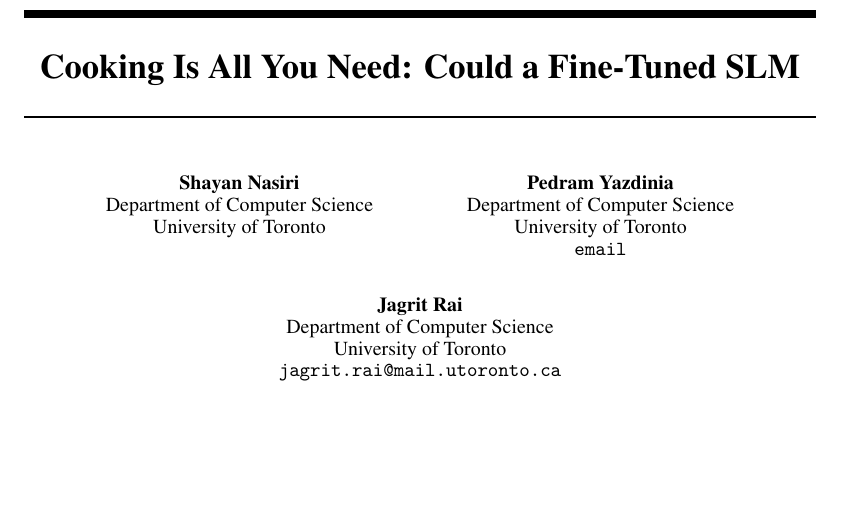
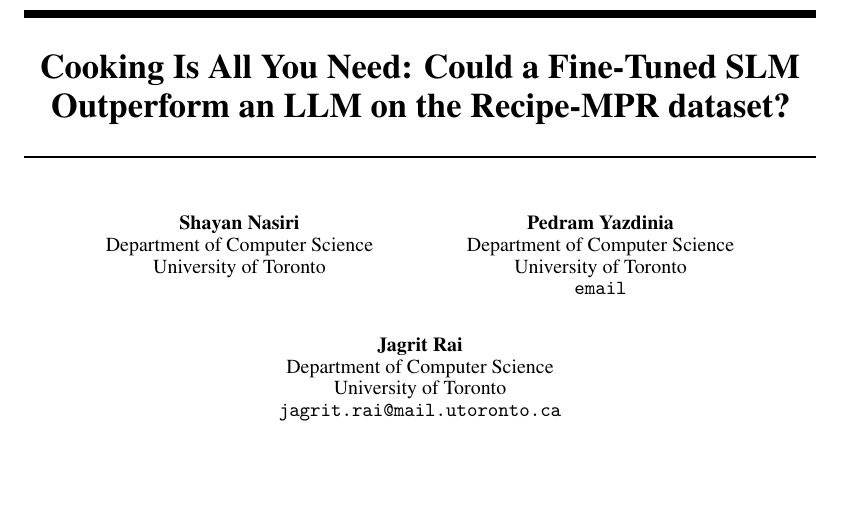
Before and after one commit to ShayanNasiri/ece1508, a LaTeX paper (docs/project_briefing.tex): part of page 1 of 3, cut so that both start at the same text, the shorter picture padded with empty space. Compiled offline with pdfLaTeX.

Commit message:
Fixed project title

```diff
--- a/docs/project_briefing.tex
+++ b/docs/project_briefing.tex
@@ -18,7 +18,7 @@
 \usepackage{amsmath}
 
 
-\title{Cooking Is All You Need: Could a Fine-Tuned SLM }
+\title{Cooking Is All You Need: Could a Fine-Tuned SLM Outperform an LLM on the Recipe-MPR dataset?}
 
 
 % The \author macro works with any number of authors. There are two commands
```
Also changed, not shown: docs/project_briefing.pdf.
